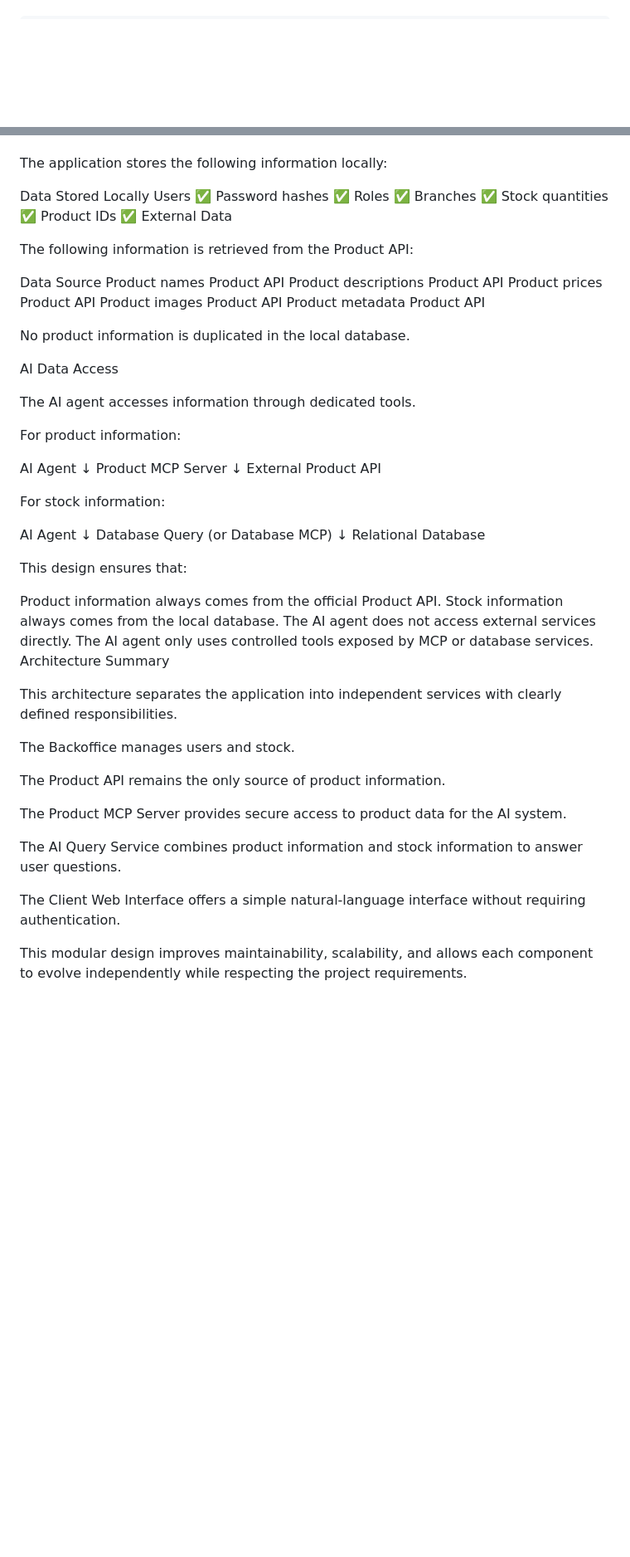
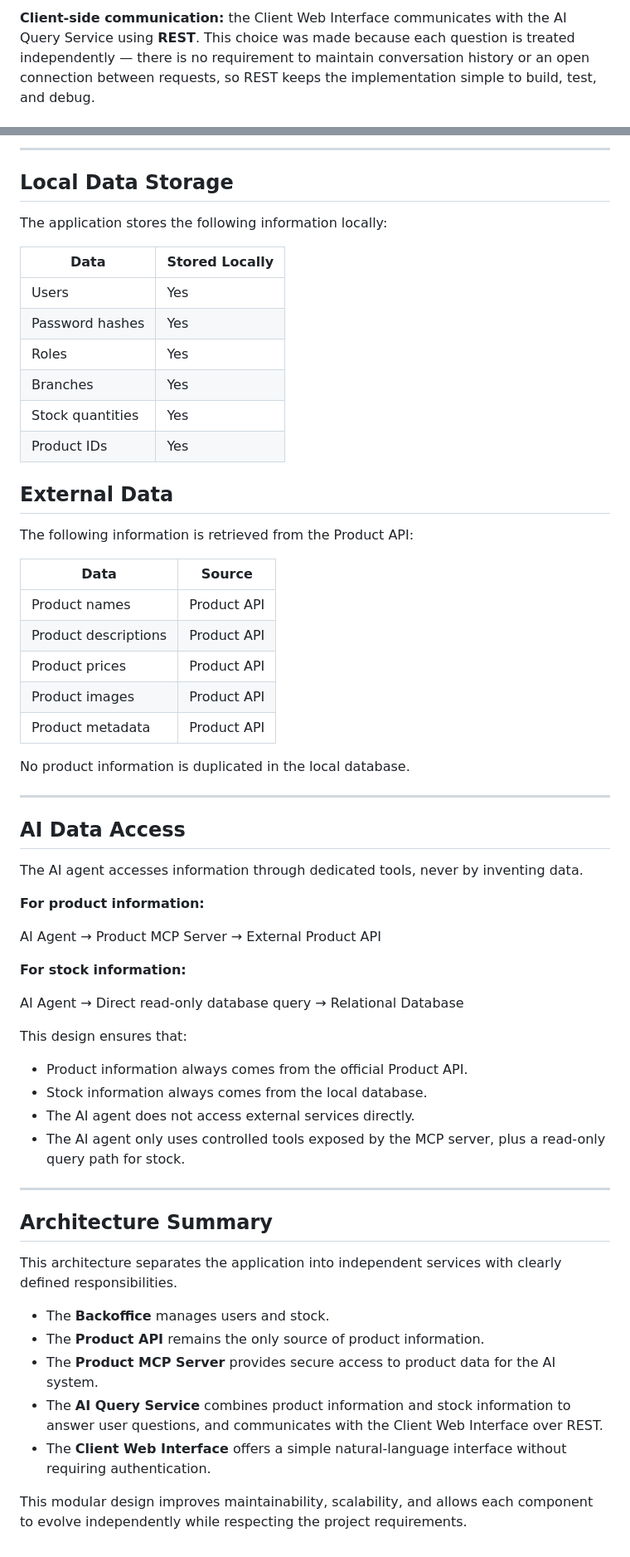
Before and after one commit to Lunaruo/hbntory-inventory-platform, a Markdown page: inventory-management-system/docs/architecture.md, 2 parts joined by grey strips. Shown at 83% size. Drawn GitHub-style; blank space fills up the shorter version.

```diff
--- a/inventory-management-system/docs/architecture.md
+++ b/inventory-management-system/docs/architecture.md
@@ -141,2 +135,3 @@ The following diagram summarizes communication between components.
 
+**Client-side communication:** the Client Web Interface communicates with the AI Query Service using **REST**. This choice was made because each question is treated independently — there is no requirement to maintain conversation history or an open connection between requests, so REST keeps the implementation simple to build, test, and debug.
 
@@ -156,64 +163,63 @@ Local Data Storage
+---
+
+## Local Data Storage
 
 The application stores the following information locally:
 
-Data	Stored Locally
-Users	✅
-Password hashes	✅
-Roles	✅
-Branches	✅
-Stock quantities	✅
-Product IDs	✅
-External Data
+| Data | Stored Locally |
+|---|---|
+| Users | Yes |
+| Password hashes | Yes |
+| Roles | Yes |
+| Branches | Yes |
+| Stock quantities | Yes |
+| Product IDs | Yes |
+
+## External Data
 
 The following information is retrieved from the Product API:
 
-Data	Source
-Product names	Product API
-Product descriptions	Product API
-Product prices	Product API
-Product images	Product API
-Product metadata	Product API
+| Data | Source |
+|---|---|
+| Product names | Product API |
+| Product descriptions | Product API |
+| Product prices | Product API |
+| Product images | Product API |
+| Product metadata | Product API |
 
 No product information is duplicated in the local database.
 
-AI Data Access
+---
 
-The AI agent accesses information through dedicated tools.
+## AI Data Access
 
-For product information:
+The AI agent accesses information through dedicated tools, never by inventing data.
 
-AI Agent
-      ↓
-Product MCP Server
-      ↓
-External Product API
+**For product information:**
 
-For stock information:
+AI Agent → Product MCP Server → External Product API
 
-AI Agent
-      ↓
-Database Query (or Database MCP)
-      ↓
-Relational Database
+**For stock information:**
+
+AI Agent → Direct read-only database query → Relational Database
 
 This design ensures that:
 
-Product information always comes from the official Product API.
-Stock information always comes from the local database.
-The AI agent does not access external services directly.
-The AI agent only uses controlled tools exposed by MCP or database services.
-Architecture Summary
+- Product information always comes from the official Product API.
+- Stock information always comes from the local database.
+- The AI agent does not access external services directly.
+- The AI agent only uses controlled tools exposed by the MCP server, plus a read-only query path for stock.
+
+---
+
+## Architecture Summary
 
 This architecture separates the application into independent services with clearly defined responsibilities.
 
-The Backoffice manages users and stock.
-
-The Product API remains the only source of product information.
-
-The Product MCP Server provides secure access to product data for the AI system.
-
-The AI Query Service combines product information and stock information to answer user questions.
-
-The Client Web Interface offers a simple natural-language interface without requiring authentication.
+- The **Backoffice** manages users and stock.
+- The **Product API** remains the only source of product information.
+- The **Product MCP Server** provides secure access to product data for the AI system.
+- The **AI Query Service** combines product information and stock information to answer user questions, and communicates with the Client Web Interface over REST.
+- The **Client Web Interface** offers a simple natural-language interface without requiring authentication.
 
 This modular design improves maintainability, scalability, and allows each component to evolve independently while respecting the project requirements.
```
Also changed, not shown: other parts of inventory-management-system/docs/architecture.md (+98 -92 lines).
